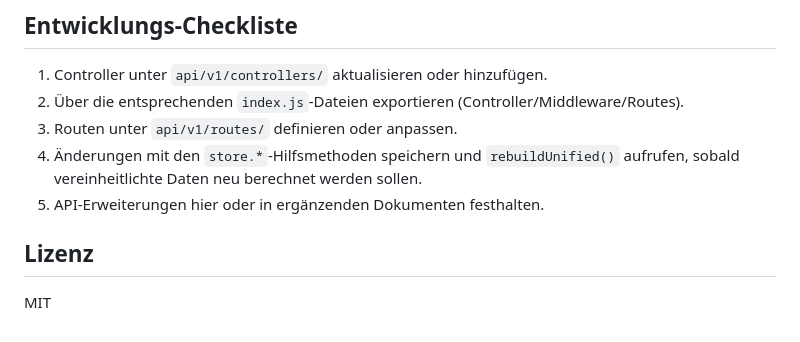
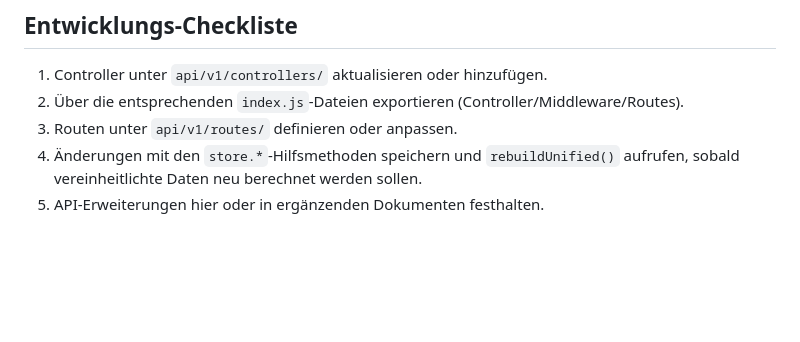
Before and after one commit to MaPhil/asset-db, a Markdown page: README.md, the part around the change. Drawn GitHub-style; blank space fills up the shorter version.

```diff
--- a/README.md
+++ b/README.md
@@ -94,7 +94,3 @@ Die Oberfläche greift direkt über `store.get()` auf den JSON-Speicher zu und b
 3. Routen unter `api/v1/routes/` definieren oder anpassen.
 4. Änderungen mit den `store.*`-Hilfsmethoden speichern und `rebuildUnified()` aufrufen, sobald vereinheitlichte Daten neu berechnet werden sollen.
 5. API-Erweiterungen hier oder in ergänzenden Dokumenten festhalten.
-
-## Lizenz
-
-MIT
```
